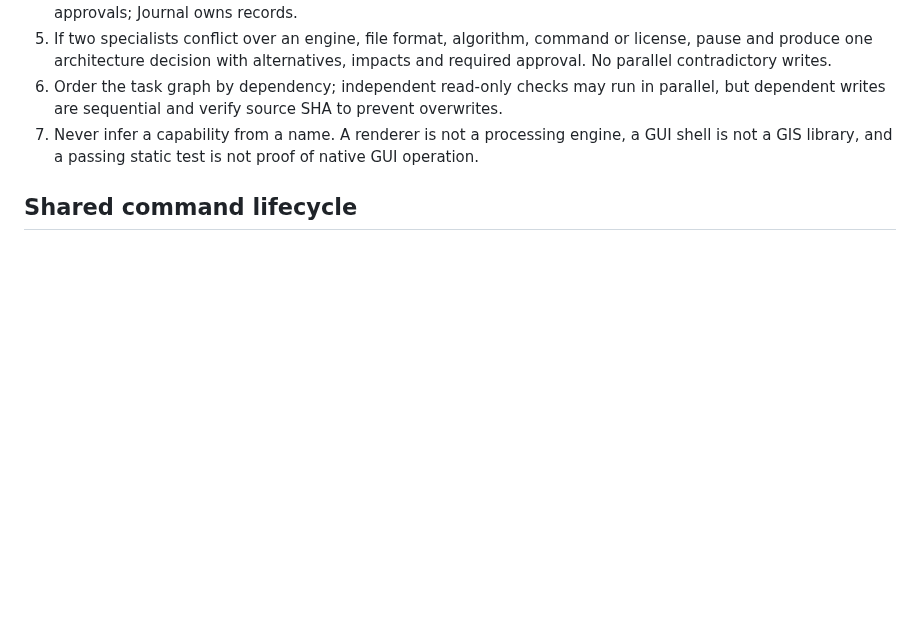
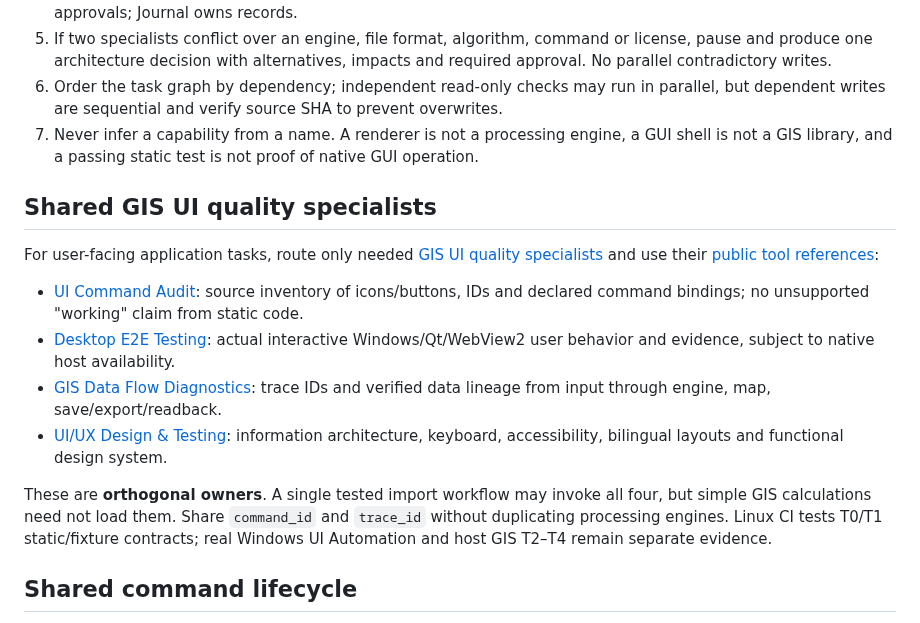
Before and after one commit to ahmadibrahim4geo/GIS-Development-Skills, a Markdown page: references/repository-wide-skill-orchestration.md, the part around the change. Drawn GitHub-style; blank space fills up the shorter version.

Commit message:
Integrate four GIS UI quality specialists into shared routing and execution contract

```diff
--- a/references/repository-wide-skill-orchestration.md
+++ b/references/repository-wide-skill-orchestration.md
@@ -53,6 +53,17 @@ Each task node declares its input/output schema, side effects, idempotency, prec
 6. Order the task graph by dependency; independent read-only checks may run in parallel, but dependent writes are sequential and verify source SHA to prevent overwrites.
 7. Never infer a capability from a name. A renderer is not a processing engine, a GUI shell is not a GIS library, and a passing static test is not proof of native GUI operation.
 
+## Shared GIS UI quality specialists
+
+For user-facing application tasks, route only needed [GIS UI quality specialists](gis-ui-quality-coordination.md) and use their [public tool references](gis-ui-quality-upstream-sources.md):
+
+- [UI Command Audit](../skills/gis-ui-command-audit/SKILL.md): source inventory of icons/buttons, IDs and declared command bindings; no unsupported "working" claim from static code.
+- [Desktop E2E Testing](../skills/gis-desktop-e2e-testing/SKILL.md): actual interactive Windows/Qt/WebView2 user behavior and evidence, subject to native host availability.
+- [GIS Data Flow Diagnostics](../skills/gis-data-flow-diagnostics/SKILL.md): trace IDs and verified data lineage from input through engine, map, save/export/readback.
+- [UI/UX Design & Testing](../skills/gis-ui-ux-design-testing/SKILL.md): information architecture, keyboard, accessibility, bilingual layouts and functional design system.
+
+These are **orthogonal owners**. A single tested import workflow may invoke all four, but simple GIS calculations need not load them. Share `command_id` and `trace_id` without duplicating processing engines. Linux CI tests T0/T1 static/fixture contracts; real Windows UI Automation and host GIS T2–T4 remain separate evidence.
+
 ## Shared command lifecycle
 
 For every executable action: define trigger, responsible specialist, host tool and permission, input validation, expected side effects, outputs, error handling, cancellation, rollback and verification. UI controls must have working handlers or be explicitly disabled. For file conversions require output readback and preservation checks. For network services require consent, credentials handling, attribution, limits and offline behavior.
```
